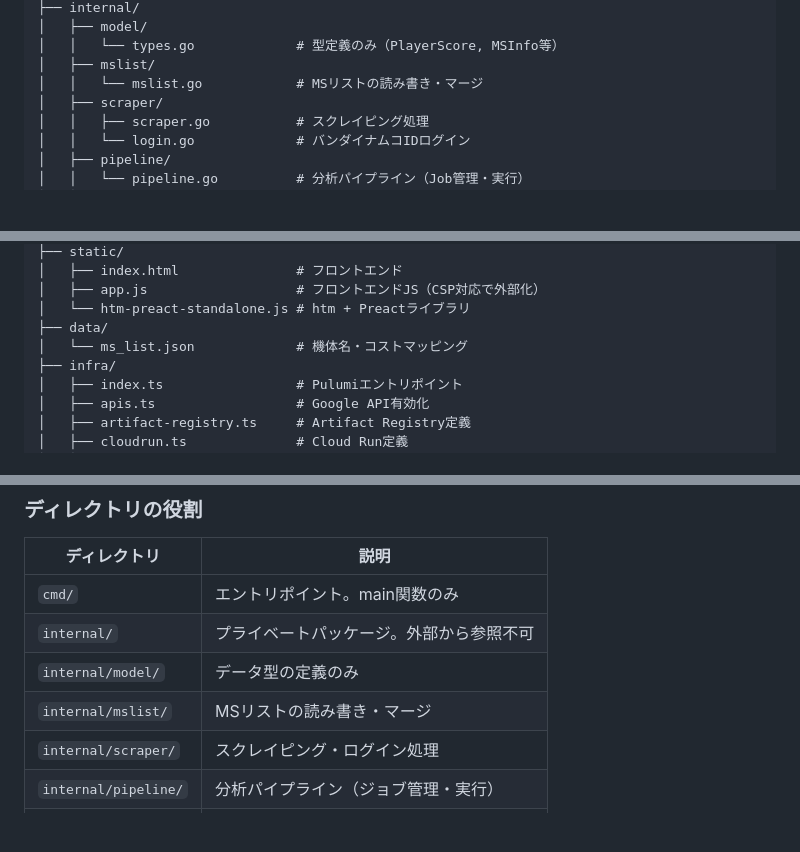
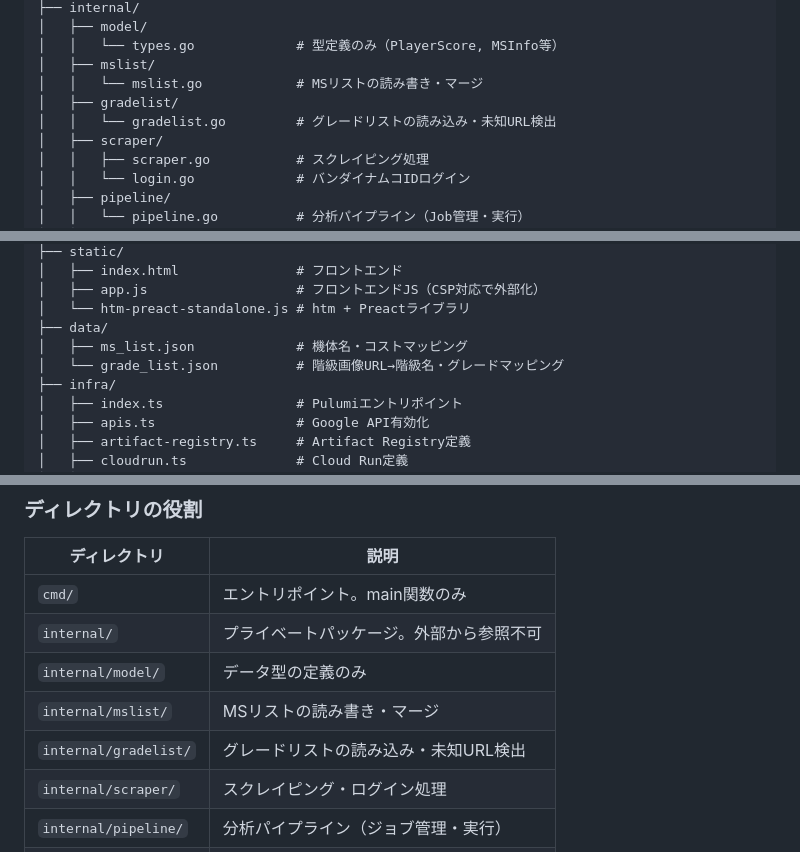
Before and after one commit to yuki9431/exvs-analyzer, a Markdown page: README.md, 3 parts joined by grey strips. Rendered like a GitHub page; blank space fills up the shorter version.

Commit message:
docs CLAUDE.mdとREADMEにgradelist/grade_list.jsonの記載を追加

```diff
--- a/README.md
+++ b/README.md
@@ -16,6 +16,8 @@
 │   │   └── types.go             # 型定義のみ（PlayerScore, MSInfo等）
 │   ├── mslist/
 │   │   └── mslist.go            # MSリストの読み書き・マージ
+│   ├── gradelist/
+│   │   └── gradelist.go         # グレードリストの読み込み・未知URL検出
 │   ├── scraper/
 │   │   ├── scraper.go           # スクレイピング処理
 │   │   └── login.go             # バンダイナムコIDログイン
@@ -34,7 +36,8 @@
 │   ├── app.js                   # フロントエンドJS（CSP対応で外部化）
 │   └── htm-preact-standalone.js # htm + Preactライブラリ
 ├── data/
-│   └── ms_list.json             # 機体名・コストマッピング
+│   ├── ms_list.json             # 機体名・コストマッピング
+│   └── grade_list.json          # 階級画像URL→階級名・グレードマッピング
 ├── infra/
 │   ├── index.ts                 # Pulumiエントリポイント
 │   ├── apis.ts                  # Google API有効化
@@ -66,6 +69,7 @@
 | `internal/` | プライベートパッケージ。外部から参照不可 |
 | `internal/model/` | データ型の定義のみ |
 | `internal/mslist/` | MSリストの読み書き・マージ |
+| `internal/gradelist/` | グレードリストの読み込み・未知URL検出 |
 | `internal/scraper/` | スクレイピング・ログイン処理 |
 | `internal/pipeline/` | 分析パイプライン（ジョブ管理・実行） |
 | `internal/server/` | HTTPハンドラ・レート制限 |
```
Also changed, not shown: CLAUDE.md (+3 -1 lines).
